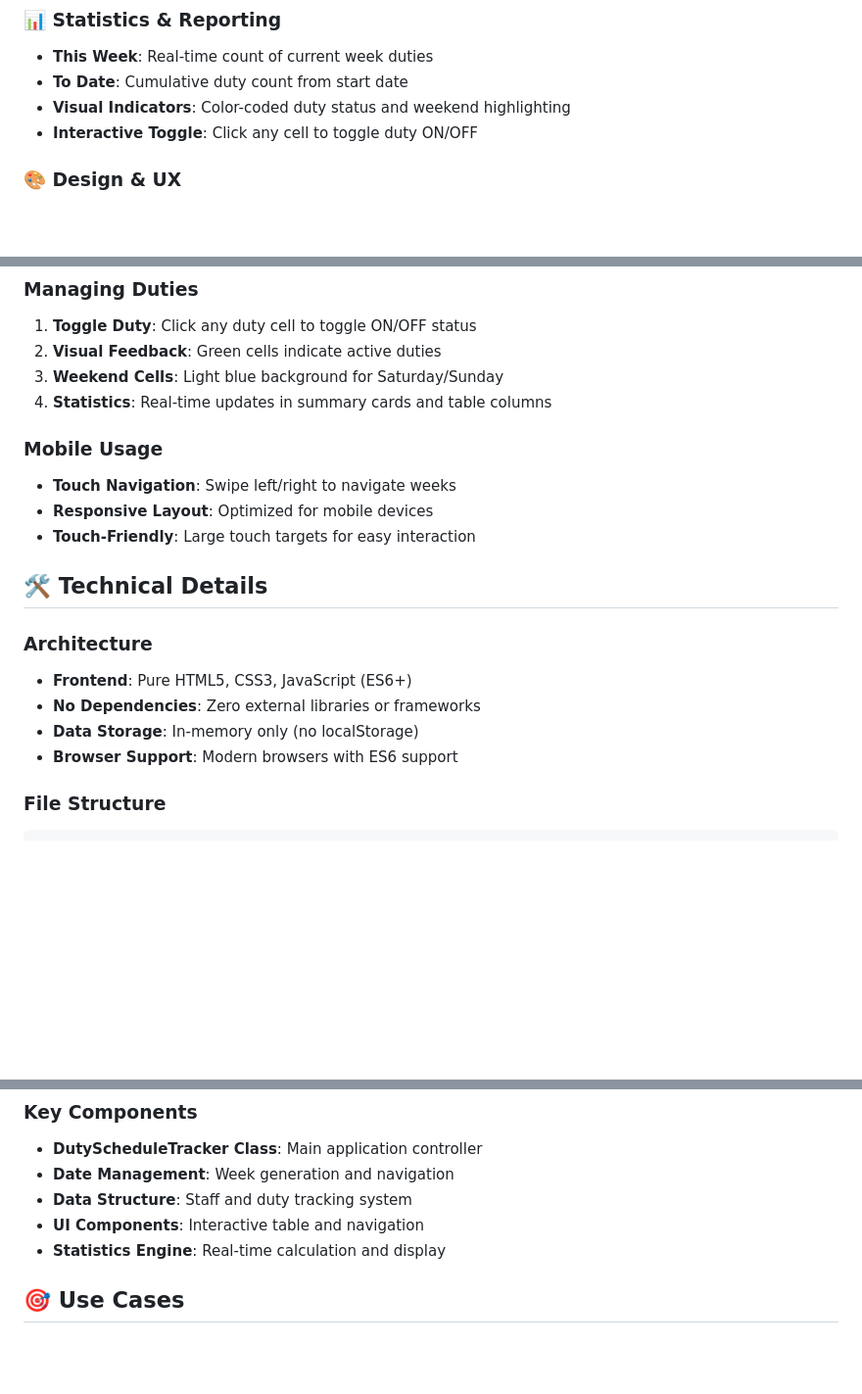
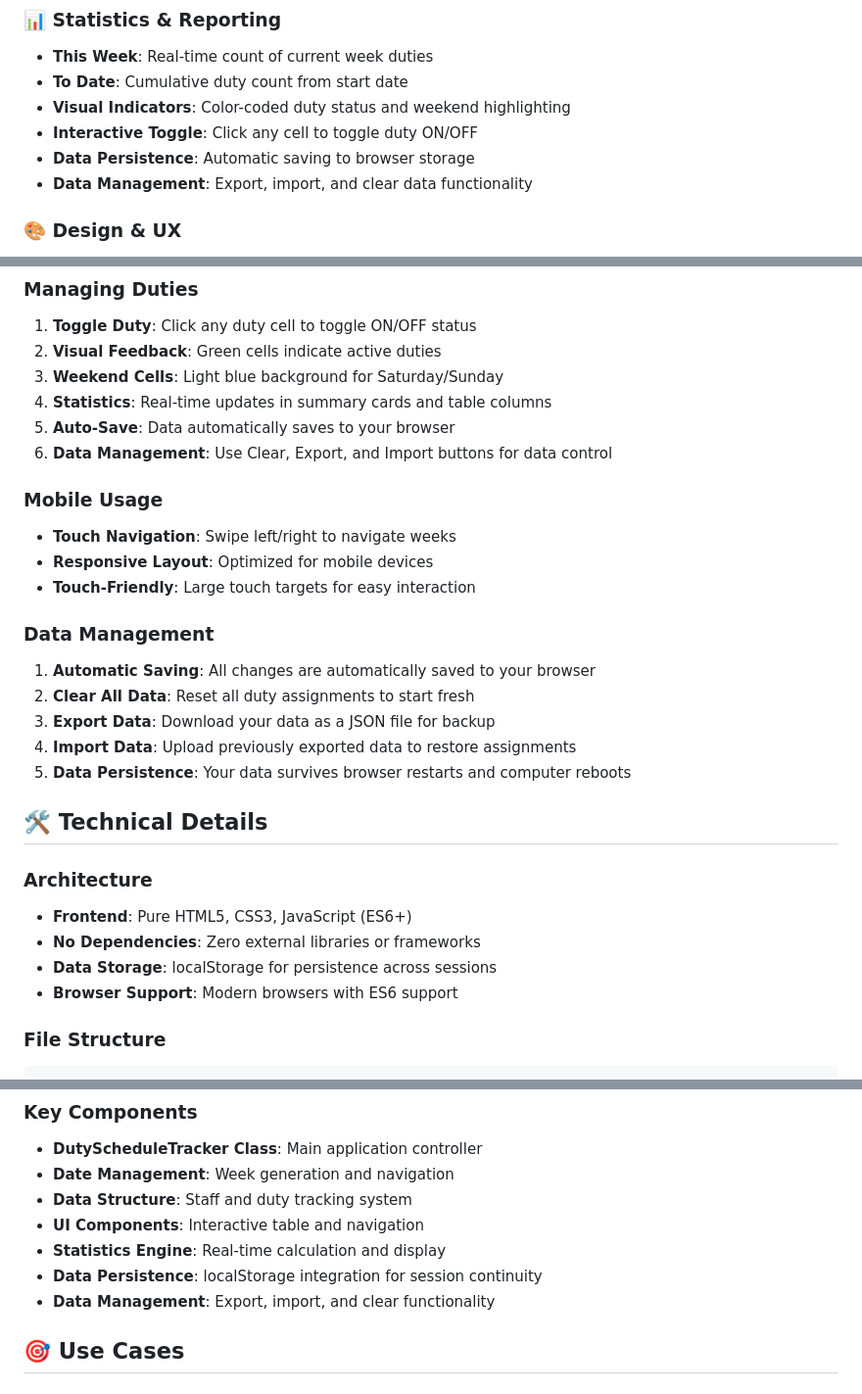
Before and after one commit to comaverick18/st-edwards-hall-duty-tracker, a Markdown page: README.md, 3 parts joined by grey strips. Shown: that part at 98% size. Rendered like a GitHub page; blank space fills up the shorter version.

Commit message:
Update documentation for localStorage persistence features
- Add data persistence and management sections to README
- Document automatic saving functionality
- Add data management workflow instructions
- Update technical architecture details
- Include data export/import capabilities

```diff
--- a/README.md
+++ b/README.md
@@ -24,6 +24,8 @@ The St. Edward's Hall Duty Schedule Tracker is a comprehensive web application t
 - **To Date**: Cumulative duty count from start date
 - **Visual Indicators**: Color-coded duty status and weekend highlighting
 - **Interactive Toggle**: Click any cell to toggle duty ON/OFF
+- **Data Persistence**: Automatic saving to browser storage
+- **Data Management**: Export, import, and clear data functionality
 
 ### 🎨 **Design & UX**
 - **St. Edward's Theme**: Professional green color scheme (#2c5530)
@@ -76,18 +78,27 @@ The St. Edward's Hall Duty Schedule Tracker is a comprehensive web application t
 2. **Visual Feedback**: Green cells indicate active duties
 3. **Weekend Cells**: Light blue background for Saturday/Sunday
 4. **Statistics**: Real-time updates in summary cards and table columns
+5. **Auto-Save**: Data automatically saves to your browser
+6. **Data Management**: Use Clear, Export, and Import buttons for data control
 
 ### Mobile Usage
 - **Touch Navigation**: Swipe left/right to navigate weeks
 - **Responsive Layout**: Optimized for mobile devices
 - **Touch-Friendly**: Large touch targets for easy interaction
 
+### Data Management
+1. **Automatic Saving**: All changes are automatically saved to your browser
+2. **Clear All Data**: Reset all duty assignments to start fresh
+3. **Export Data**: Download your data as a JSON file for backup
+4. **Import Data**: Upload previously exported data to restore assignments
+5. **Data Persistence**: Your data survives browser restarts and computer reboots
+
 ## 🛠️ Technical Details
 
 ### Architecture
 - **Frontend**: Pure HTML5, CSS3, JavaScript (ES6+)
 - **No Dependencies**: Zero external libraries or frameworks
-- **Data Storage**: In-memory only (no localStorage)
+- **Data Storage**: localStorage for persistence across sessions
 - **Browser Support**: Modern browsers with ES6 support
 
 ### File Structure
@@ -109,6 +120,8 @@ st-edwards-hall-duty-tracker/
 - **Data Structure**: Staff and duty tracking system
 - **UI Components**: Interactive table and navigation
 - **Statistics Engine**: Real-time calculation and display
+- **Data Persistence**: localStorage integration for session continuity
+- **Data Management**: Export, import, and clear functionality
 
 ## 🎯 Use Cases
 
```
